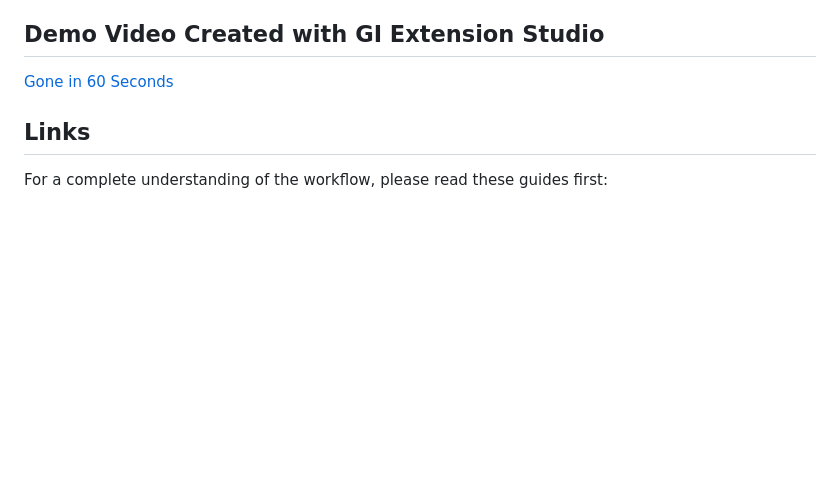
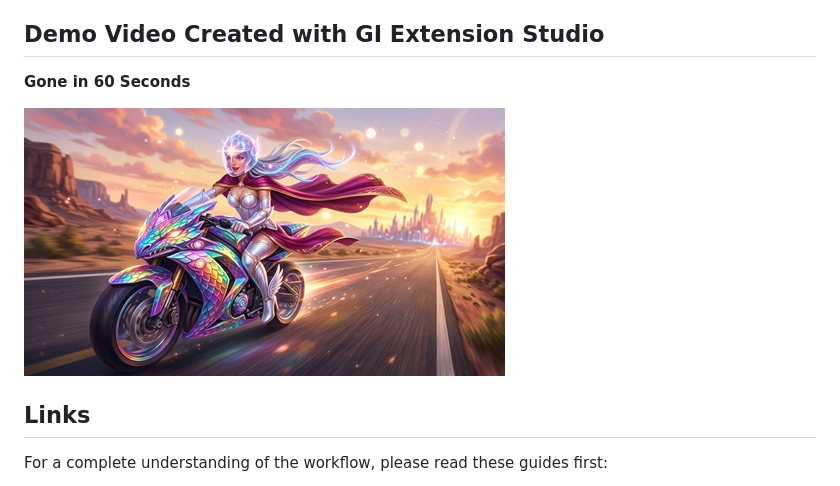
Before and after one commit to jdbsolution/GIExtStudio, a Markdown page: README.md, the part around the change. GitHub-like rendering; blank space fills up the shorter version.

```diff
--- a/README.md
+++ b/README.md
@@ -15,7 +15,9 @@ GI Extension Studio is a streamlined, human-in-the-loop workflow that extends Gr
 
 ## Demo Video Created with GI Extension Studio
 
-[Gone in 60 Seconds](https://x.com/DavidLi36143625/status/2043661099464331638?s=20)
+**Gone in 60 Seconds**
+
+[![Demo video thumbnail](demo.jpg)](https://x.com/DavidLi36143625/status/2043661099464331638?s=20)
 
 ## Links
 
```
